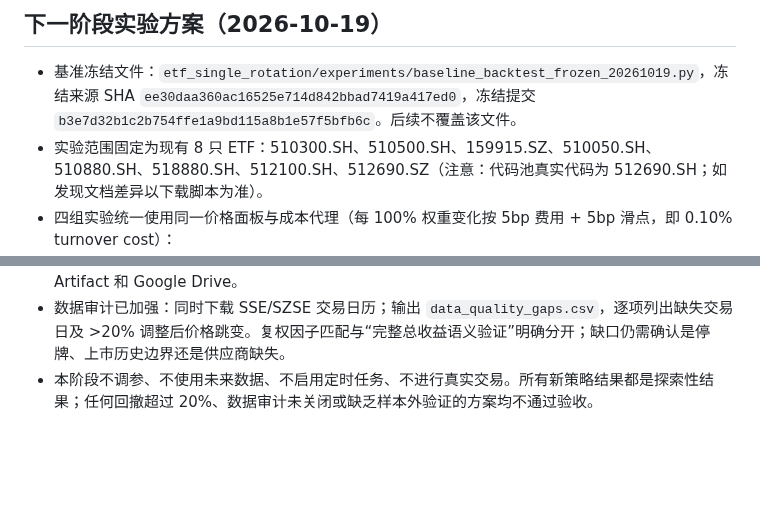
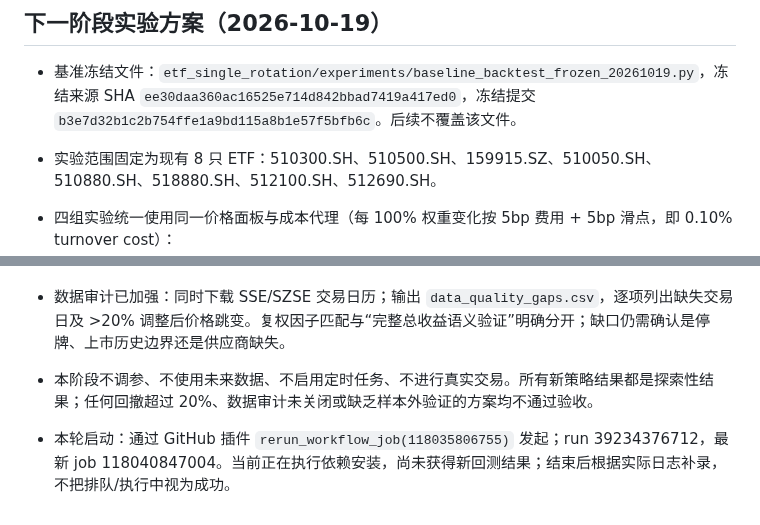
Before and after one commit to magangwwd/ashare-research-infra, a Markdown page: etf_single_rotation/RUNBOOK_AND_RUN_LOG.md, 2 parts joined by grey strips. GitHub-like rendering; blank space fills up the shorter version.

Commit message:
Correct ETF pool symbol and log current experiment run

```diff
--- a/etf_single_rotation/RUNBOOK_AND_RUN_LOG.md
+++ b/etf_single_rotation/RUNBOOK_AND_RUN_LOG.md
@@ -59,7 +59,7 @@
 
 ## 下一阶段实验方案（2026-10-19）
 - 基准冻结文件：`etf_single_rotation/experiments/baseline_backtest_frozen_20261019.py`，冻结来源 SHA `ee30daa360ac16525e714d842bbad7419a417ed0`，冻结提交 `b3e7d32b1c2b754ffe1a9bd115a8b1e57f5bfb6c`。后续不覆盖该文件。
-- 实验范围固定为现有 8 只 ETF：510300.SH、510500.SH、159915.SZ、510050.SH、510880.SH、518880.SH、512100.SH、512690.SZ（注意：代码池真实代码为 512690.SH；如发现文档差异以下载脚本为准）。
+- 实验范围固定为现有 8 只 ETF：510300.SH、510500.SH、159915.SZ、510050.SH、510880.SH、518880.SH、512100.SH、512690.SH。
 - 四组实验统一使用同一价格面板与成本代理（每 100% 权重变化按 5bp 费用 + 5bp 滑点，即 0.10% turnover cost）：
   1. `trend_filter`：120 日均线趋势过滤 + 1/3/6 个月加权动量，月度轮动；
   2. `volatility_control`：同一趋势动量选基，20 日年化波动率目标 12%，仓位最高 100%；
@@ -68,3 +68,5 @@
 - 每次实验输出：`strategy_comparison.csv`、`strategy_equity_curves.csv`、`strategy_monthly_signals.csv`、`strategy_daily_weights.csv`、`strategy_experiment_manifest.json`。全部与数据质量明细、缺口列表一起保存至 Actions Artifact 和 Google Drive。
 - 数据审计已加强：同时下载 SSE/SZSE 交易日历；输出 `data_quality_gaps.csv`，逐项列出缺失交易日及 >20% 调整后价格跳变。复权因子匹配与“完整总收益语义验证”明确分开；缺口仍需确认是停牌、上市历史边界还是供应商缺失。
 - 本阶段不调参、不使用未来数据、不启用定时任务、不进行真实交易。所有新策略结果都是探索性结果；任何回撤超过 20%、数据审计未关闭或缺乏样本外验证的方案均不通过验收。
+
+- 本轮启动：通过 GitHub 插件 `rerun_workflow_job(118035806755)` 发起；run 39234376712，最新 job 118040847004。当前正在执行依赖安装，尚未获得新回测结果；结束后根据实际日志补录，不把排队/执行中视为成功。
```
